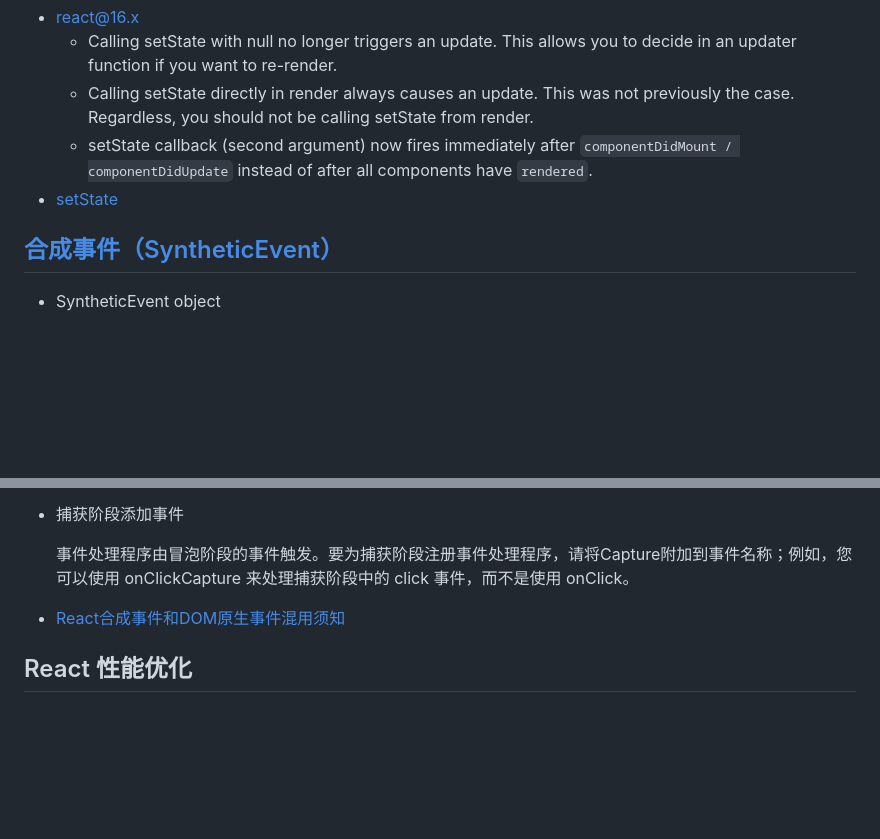
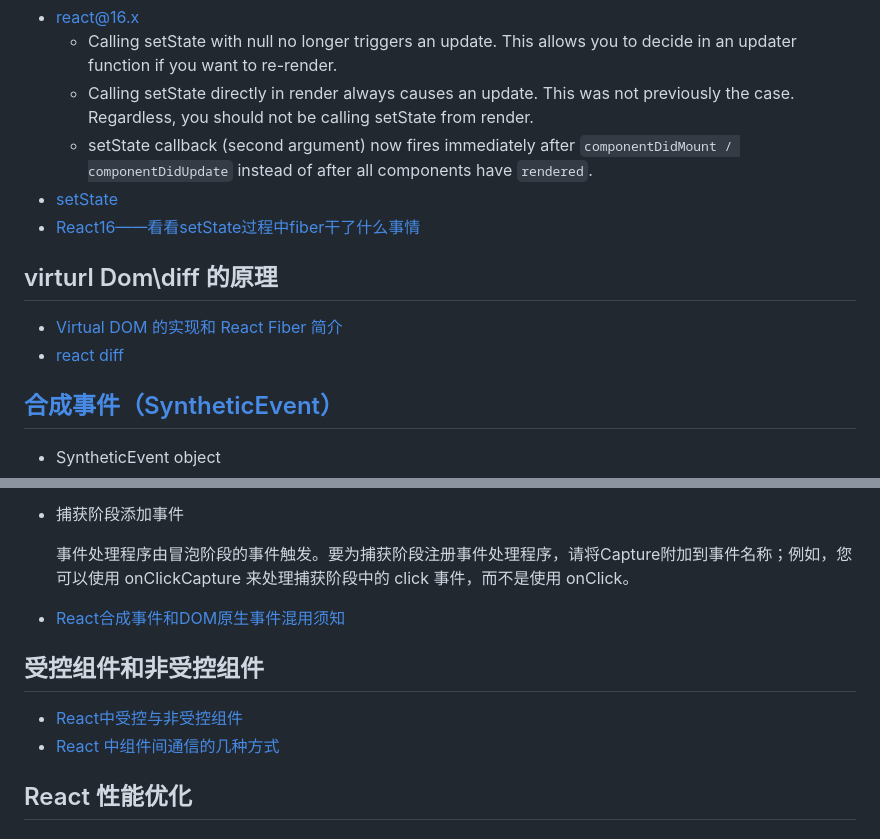
Before and after one commit to xinsui01/review, a Markdown page: learn.md, 2 parts joined by grey strips. Rendered like a GitHub page; blank space fills up the shorter version.

```diff
--- a/learn.md
+++ b/learn.md
@@ -1693,6 +1713,12 @@ defer 要等到整个页面在内存中正常渲染结束（DOM 结构完全生
   - Calling setState directly in render always causes an update. This was not previously the case. Regardless, you should not be calling setState from render.
   - setState callback (second argument) now fires immediately after `componentDidMount / componentDidUpdate` instead of after all components have `rendered`.
 - [setState](https://imweb.io/topic/5b189d04d4c96b9b1b4c4ed6)
+- [React16——看看setState过程中fiber干了什么事情](https://juejin.im/post/5afe491e6fb9a07aca7a66a7)
+
+## virturl Dom\diff 的原理
+
+- [Virtual DOM 的实现和 React Fiber 简介](https://www.jianshu.com/p/b189b2949b33)
+- [react diff](https://zhuanlan.zhihu.com/p/20346379)
 
 ## [合成事件（SyntheticEvent）](https://reactjs.org/docs/events.html)
 
@@ -1726,6 +1752,11 @@ defer 要等到整个页面在内存中正常渲染结束（DOM 结构完全生
 
 - [React合成事件和DOM原生事件混用须知](https://juejin.im/post/59db6e7af265da431f4a02ef)
 
+## 受控组件和非受控组件
+
+- [React中受控与非受控组件](https://segmentfault.com/a/1190000012404114)
+- [React 中组件间通信的几种方式](https://www.jianshu.com/p/fb915d9c99c4)
+
 ## React 性能优化
 
 ## react-router内部实现机制
```
Also changed, not shown: other parts of learn.md (+33 -13 lines), imgs/react-life-cycle.png (added), 3 other files.
